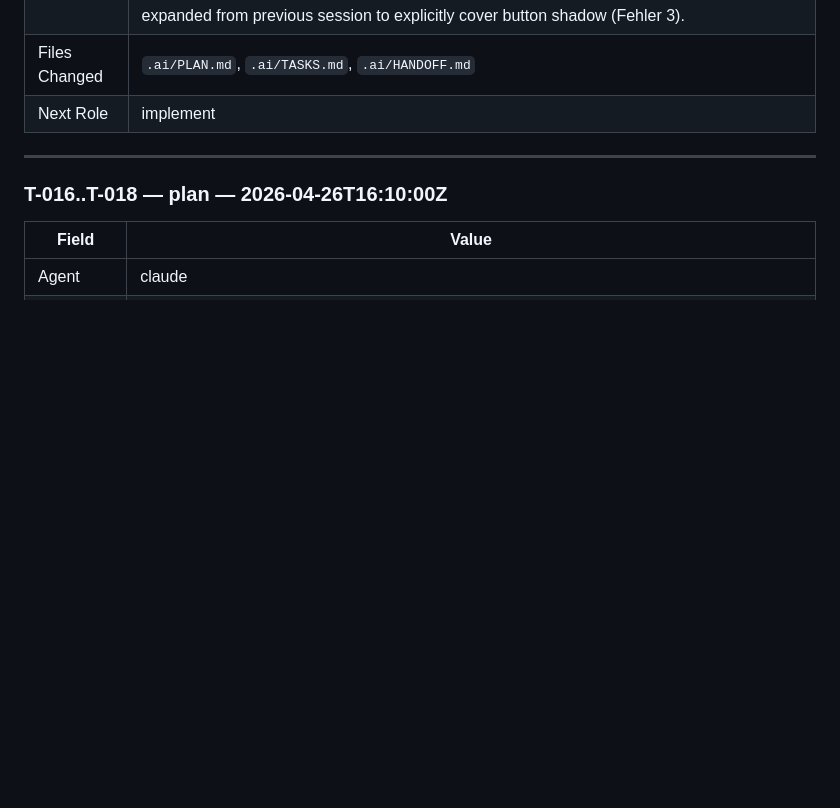
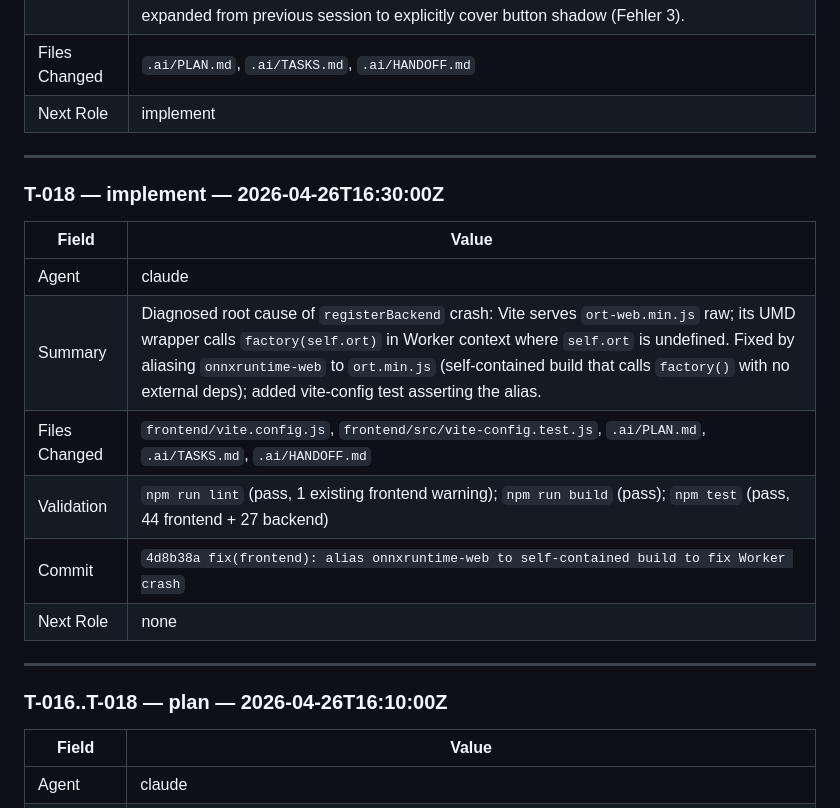
Before and after one commit to derfloDev/endgame_grocery, a Markdown page: .ai/HANDOFF.md, the part around the change. Drawn GitHub-style; blank space fills up the shorter version.

Commit message:
chore(ai): update T-018 task board with ort.min.js alias fix notes

```diff
--- a/.ai/HANDOFF.md
+++ b/.ai/HANDOFF.md
@@ -674,6 +674,19 @@ Each entry uses this exact structure. Omit fields marked as role-specific when t
 
 ---
 
+### T-018 — implement — 2026-04-26T16:30:00Z
+
+| Field | Value |
+|-------|-------|
+| Agent | claude |
+| Summary | Diagnosed root cause of `registerBackend` crash: Vite serves `ort-web.min.js` raw; its UMD wrapper calls `factory(self.ort)` in Worker context where `self.ort` is undefined. Fixed by aliasing `onnxruntime-web` to `ort.min.js` (self-contained build that calls `factory()` with no external deps); added vite-config test asserting the alias. |
+| Files Changed | `frontend/vite.config.js`, `frontend/src/vite-config.test.js`, `.ai/PLAN.md`, `.ai/TASKS.md`, `.ai/HANDOFF.md` |
+| Validation | `npm run lint` (pass, 1 existing frontend warning); `npm run build` (pass); `npm test` (pass, 44 frontend + 27 backend) |
+| Commit | `4d8b38a fix(frontend): alias onnxruntime-web to self-contained build to fix Worker crash` |
+| Next Role | none |
+
+---
+
 ### T-016..T-018 — plan — 2026-04-26T16:10:00Z
 
 | Field | Value |
```
Also changed, not shown: .ai/PLAN.md (+18 -5 lines), .ai/TASKS.md (+1 -1 lines).
